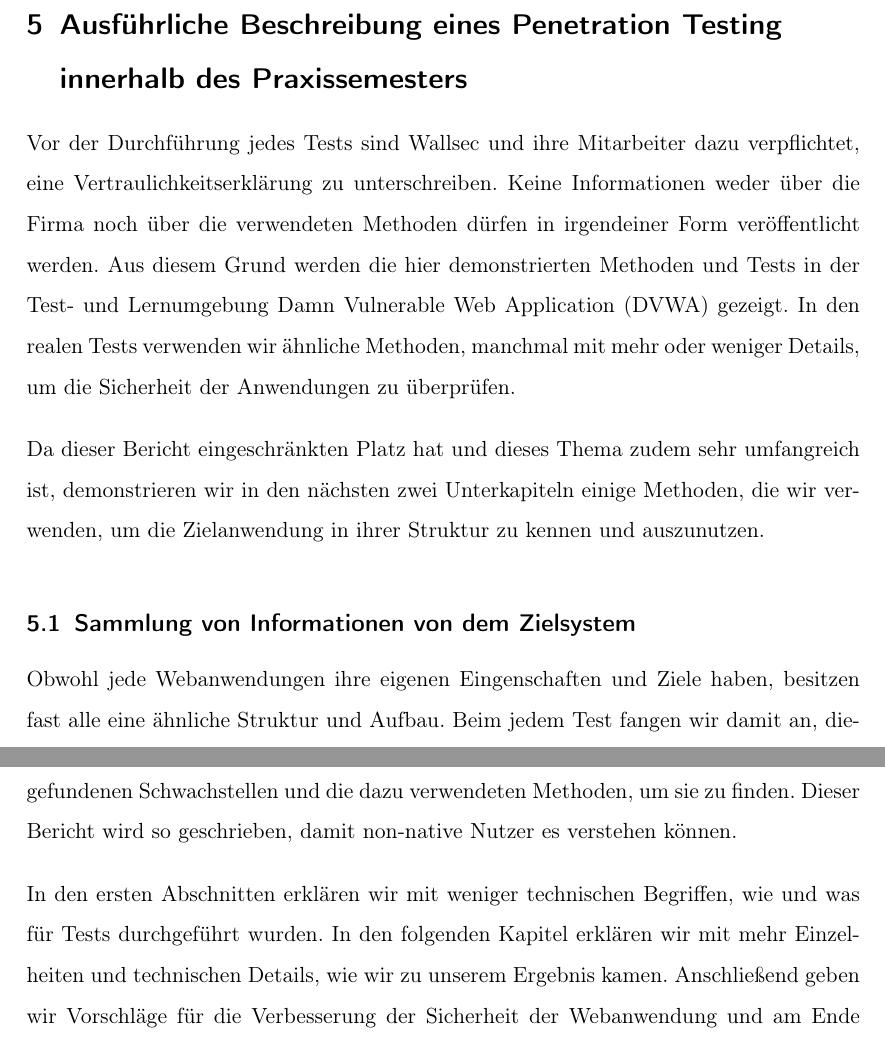
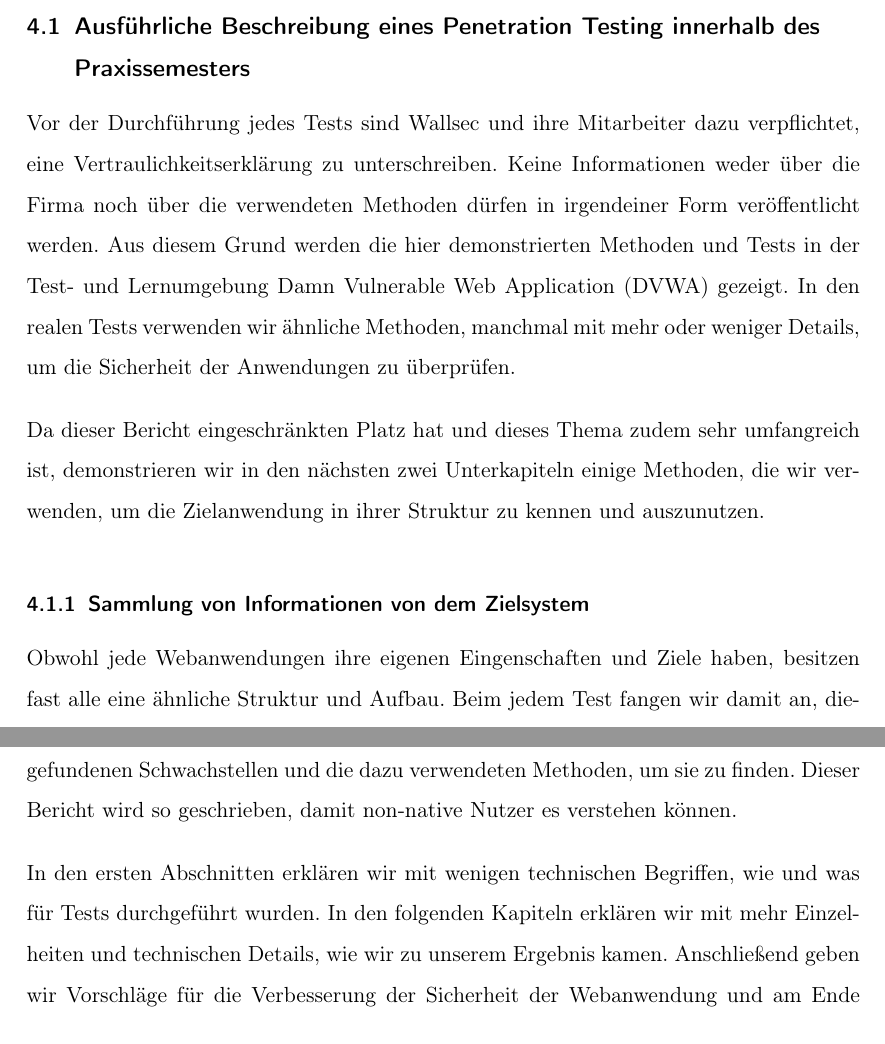
Before and after one commit to Bruno-Macedo/Praxisbericht_Bacherloarbeit, a LaTeX document (Praxissemester/0_praxis_main.tex, which reads Praxissemester/4_Durchfuehrung.tex): two parts of pages 16 and 22 of 26, joined at a grey line, cut so that both start at the same text. Compiled offline with pdfLaTeX.

Commit message:
Korrektur von DOminic

```diff
--- a/Praxissemester/4_Durchfuehrung.tex
+++ b/Praxissemester/4_Durchfuehrung.tex
@@ -69,13 +69,13 @@ Jedes Projekt besitzt innerhalb von Wallsec einen festgelegten Aufbau. Dieser ka
     \end{tabularx}
 \end{table}
 
-\section{Ausführliche Beschreibung eines Penetration Testing innerhalb des Praxissemesters}
+\subsection{Ausführliche Beschreibung eines Penetration Testing innerhalb des Praxissemesters}
 
 Vor der Durchführung jedes Tests sind Wallsec und ihre Mitarbeiter dazu verpflichtet, eine Vertraulichkeitserklärung zu unterschreiben. Keine Informationen weder über die Firma noch über die verwendeten Methoden dürfen in irgendeiner Form veröffentlicht werden. Aus diesem Grund werden die hier demonstrierten Methoden und Tests in der Test- und Lernumgebung \glsfirst{dvwa} gezeigt. In den realen Tests verwenden wir ähnliche Methoden, manchmal mit mehr oder weniger Details, um die Sicherheit der Anwendungen zu überprüfen.
 
 Da dieser Bericht eingeschränkten Platz hat und dieses Thema zudem sehr umfangreich ist, demonstrieren wir in den nächsten zwei Unterkapiteln einige Methoden, die wir verwenden, um die Zielanwendung in ihrer Struktur zu kennen und auszunutzen.
 
-\subsection{Sammlung von Informationen von dem Zielsystem}
+\subsubsection{Sammlung von Informationen von dem Zielsystem}
 
 Obwohl jede Webanwendungen ihre eigenen Eingenschaften und Ziele haben, besitzen fast alle eine ähnliche Struktur und Aufbau. Beim jedem Test fangen wir damit an, diese gemeinsame Struktur zu erkennen, indem wir nach öffentlichen Informationen suchen. Viele kritische Informationen, wie Username, Passwörter, Versionen, Systemen verbundenen IP-Adressen, lassen sich nach einer Online-Suche finden. Auch mit eingebauten Tools eines Betriebssystems können wir auf solche Informationen zugreifen. Dieses Verfahren nennen wir Banner Grabbing. Das folgende Bild zeigt ein Beispiel von einer einfachen Durchführung von Banner Grabbing:
 
@@ -141,4 +141,4 @@ Für diesen Test haben wir den Code \textit{<img src=0 onerror='alert(``XXS'')'\
 
 Je nachdem wie lange das Projekt läuft, können wir mehr oder weniger zeitintensive Tests durchführen. Am Ende des Projekts präsentieren wir dem Beauftragten in einem Meeting unser Ergebnis und liefern ein Bericht mit detaillierten Informationen über die gefundenen \glsplural{Schwachstelle} und die dazu verwendeten Methoden, um sie zu finden. Dieser Bericht wird so geschrieben, damit non-native Nutzer es verstehen können.
 
-In den ersten Abschnitten erklären wir mit weniger technischen Begriffen, wie und was für Tests durchgeführt wurden. In den folgenden Kapitel erklären wir mit mehr Einzelheiten und technischen Details, wie wir zu unserem Ergebnis kamen. Anschließend geben wir Vorschläge für die Verbesserung der Sicherheit der Webanwendung und am Ende geben wir mithilfe von \gls{CVSS} oder von den Kunden ausgewählten Metrik eine allgemeine Bewertung.
+In den ersten Abschnitten erklären wir mit wenigen technischen Begriffen, wie und was für Tests durchgeführt wurden. In den folgenden Kapiteln erklären wir mit mehr Einzelheiten und technischen Details, wie wir zu unserem Ergebnis kamen. Anschließend geben wir Vorschläge für die Verbesserung der Sicherheit der Webanwendung und am Ende geben wir mithilfe von \gls{CVSS} oder von den Kunden ausgewählten Metrik eine allgemeine Bewertung.
```
Also changed, not shown: Praxissemester/0_praxis_main.pdf, Praxissemester/4_Durchfuehrung.tex (6 more changed lines), 1 other file.
